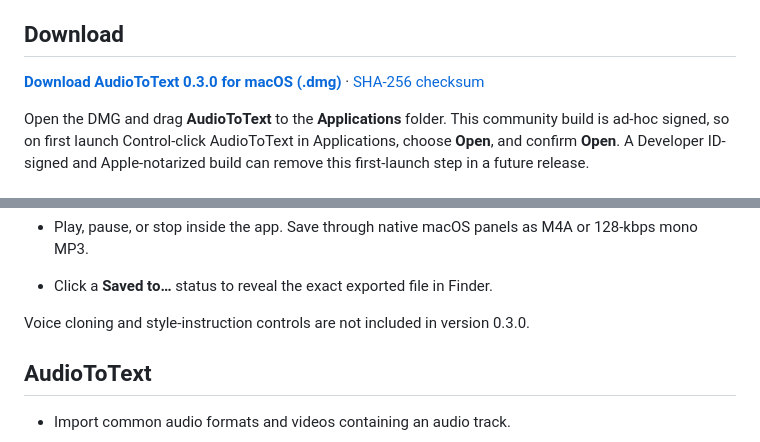
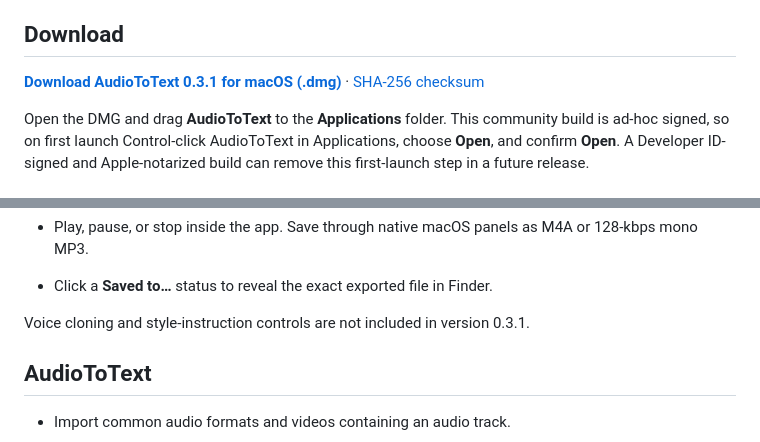
Before and after one commit to Antonkog/AudioToText, a Markdown page: README.md, 2 parts joined by grey strips. GitHub-like rendering.

```diff
--- a/README.md
+++ b/README.md
@@ -9,7 +9,7 @@ No API key, account, subscription, or usage fee is required. Models are download
 
 ## Download
 
-[**Download AudioToText 0.3.0 for macOS (.dmg)**](https://github.com/Antonkog/AudioToText/raw/refs/heads/main/Releases/AudioToText-0.3.0.dmg) · [SHA-256 checksum](Releases/AudioToText-0.3.0.dmg.sha256)
+[**Download AudioToText 0.3.1 for macOS (.dmg)**](https://github.com/Antonkog/AudioToText/raw/refs/heads/main/Releases/AudioToText-0.3.1.dmg) · [SHA-256 checksum](Releases/AudioToText-0.3.1.dmg.sha256)
 
 Open the DMG and drag **AudioToText** to the **Applications** folder. This community build is ad-hoc signed, so on first launch Control-click AudioToText in Applications, choose **Open**, and confirm **Open**. A Developer ID-signed and Apple-notarized build can remove this first-launch step in a future release.
 
@@ -55,7 +53,7 @@ TextToAudio ready for offline speech generation with model, language, and voice
 - Play, pause, or stop inside the app. Save through native macOS panels as M4A or 128-kbps mono MP3.
 - Click a **Saved to…** status to reveal the exact exported file in Finder.
 
-Voice cloning and style-instruction controls are not included in version 0.3.0.
+Voice cloning and style-instruction controls are not included in version 0.3.1.
 
 ## AudioToText
 
```
Also changed, not shown: other parts of README.md (+5 -7 lines), Screenshots/audio-to-text-finished.png (added), Screenshots/audio-to-text-recording.png (added), Screenshots/mac-audio-recording.png (deleted), Screenshots/mac-audio-transcription-finished.png (deleted), Screenshots/mac-audio-transcription-progress.png (deleted), 5 other files.
